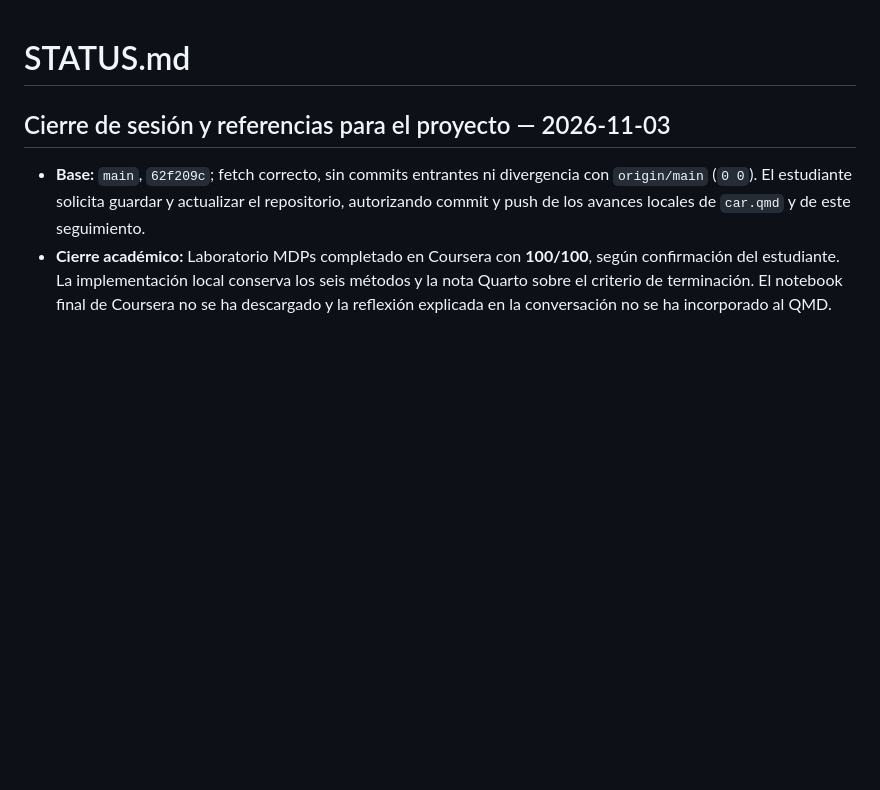
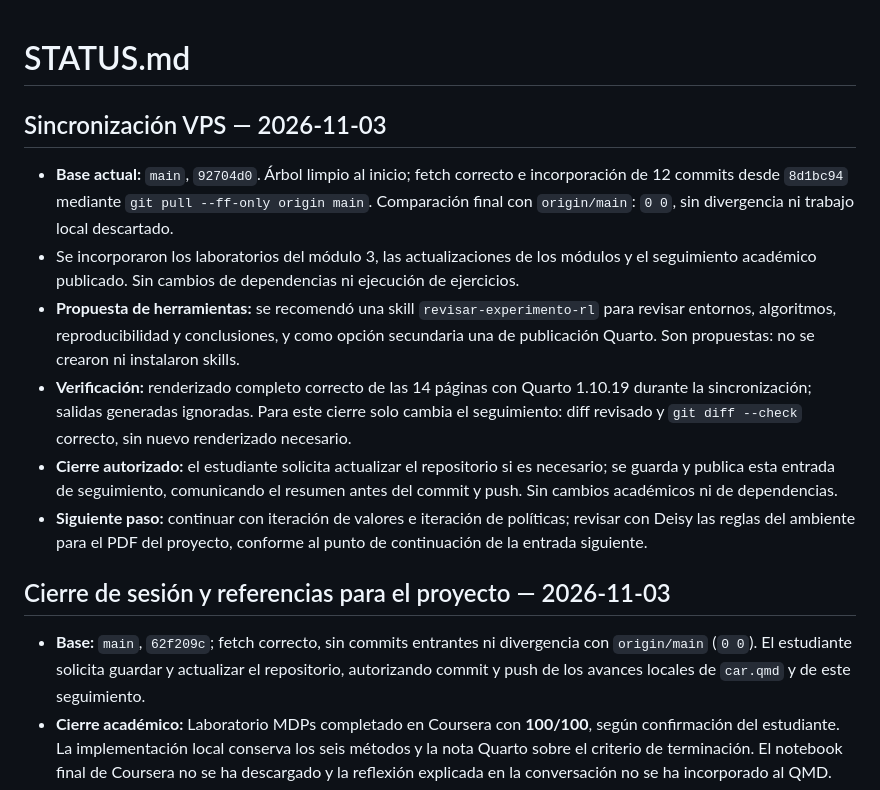
Before and after one commit to JohnReyes02/maestria-ia-rl, a Markdown page: STATUS.md, the part around the change. Rendered like a GitHub page; blank space fills up the shorter version.

Commit message:
docs: registrar sincronización VPS y propuestas de skills

```diff
--- a/STATUS.md
+++ b/STATUS.md
@@ -1,4 +1,13 @@
 # STATUS.md
+
+## Sincronización VPS — 2026-11-03
+
+- **Base actual:** `main`, `92704d0`. Árbol limpio al inicio; fetch correcto e incorporación de 12 commits desde `8d1bc94` mediante `git pull --ff-only origin main`. Comparación final con `origin/main`: `0 0`, sin divergencia ni trabajo local descartado.
+- Se incorporaron los laboratorios del módulo 3, las actualizaciones de los módulos y el seguimiento académico publicado. Sin cambios de dependencias ni ejecución de ejercicios.
+- **Propuesta de herramientas:** se recomendó una skill `revisar-experimento-rl` para revisar entornos, algoritmos, reproducibilidad y conclusiones, y como opción secundaria una de publicación Quarto. Son propuestas: no se crearon ni instalaron skills.
+- **Verificación:** renderizado completo correcto de las 14 páginas con Quarto 1.10.19 durante la sincronización; salidas generadas ignoradas. Para este cierre solo cambia el seguimiento: diff revisado y `git diff --check` correcto, sin nuevo renderizado necesario.
+- **Cierre autorizado:** el estudiante solicita actualizar el repositorio si es necesario; se guarda y publica esta entrada de seguimiento, comunicando el resumen antes del commit y push. Sin cambios académicos ni de dependencias.
+- **Siguiente paso:** continuar con iteración de valores e iteración de políticas; revisar con Deisy las reglas del ambiente para el PDF del proyecto, conforme al punto de continuación de la entrada siguiente.
 
 ## Cierre de sesión y referencias para el proyecto — 2026-11-03
 
```
